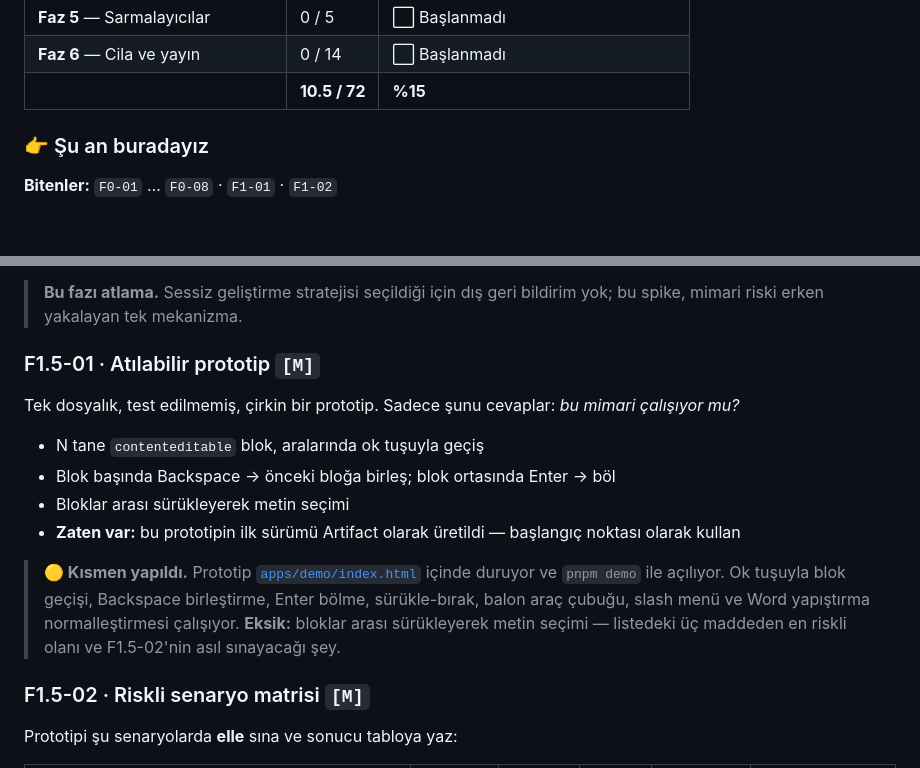
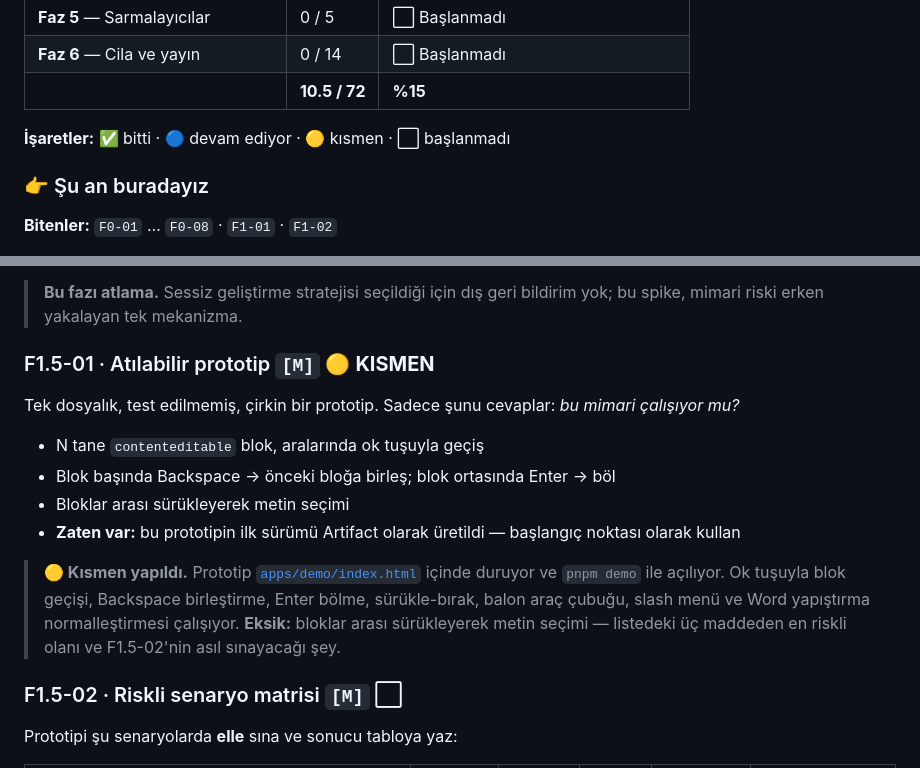
Before and after one commit to yusufkocak1/kalem, a Markdown page: docs/01-is-listesi.md, 2 parts joined by grey strips. Drawn GitHub-style; blank space fills up the shorter version.

```diff
--- a/docs/01-is-listesi.md
+++ b/docs/01-is-listesi.md
@@ -36,6 +36,8 @@
 | **Faz 5** — Sarmalayıcılar | 0 / 5 | ⬜ Başlanmadı |
 | **Faz 6** — Cila ve yayın | 0 / 14 | ⬜ Başlanmadı |
 | | **10.5 / 72** | **%15** |
+
+**İşaretler:** ✅ bitti · 🔵 devam ediyor · 🟡 kısmen · ⬜ başlanmadı
 
 ### 👉 Şu an buradayız
 
@@ -224,7 +226,7 @@ DOM'suz, AST üzerinde çalışan işlemler: `toggleMark`, `setBlockType`, `wrap
 
 > **Bu fazı atlama.** Sessiz geliştirme stratejisi seçildiği için dış geri bildirim yok; bu spike, mimari riski erken yakalayan tek mekanizma.
 
-### F1.5-01 · Atılabilir prototip `[M]`
+### F1.5-01 · Atılabilir prototip `[M]` 🟡 **KISMEN**
 Tek dosyalık, test edilmemiş, çirkin bir prototip. Sadece şunu cevaplar: *bu mimari çalışıyor mu?*
 - N tane `contenteditable` blok, aralarında ok tuşuyla geçiş
 - Blok başında Backspace → önceki bloğa birleş; blok ortasında Enter → böl
@@ -238,7 +240,7 @@ Tek dosyalık, test edilmemiş, çirkin bir prototip. Sadece şunu cevaplar: *bu
 > **Eksik:** bloklar arası sürükleyerek metin seçimi — listedeki üç maddeden
 > en riskli olanı ve F1.5-02'nin asıl sınayacağı şey.
 
-### F1.5-02 · Riskli senaryo matrisi `[M]`
+### F1.5-02 · Riskli senaryo matrisi `[M]` ⬜
 Prototipi şu senaryolarda **elle** sına ve sonucu tabloya yaz:
 
 | Senaryo | Chrome | Firefox | Safari | iOS Safari | Android Chrome |
```
Also changed, not shown: other parts of docs/01-is-listesi.md (+59 -59 lines).
